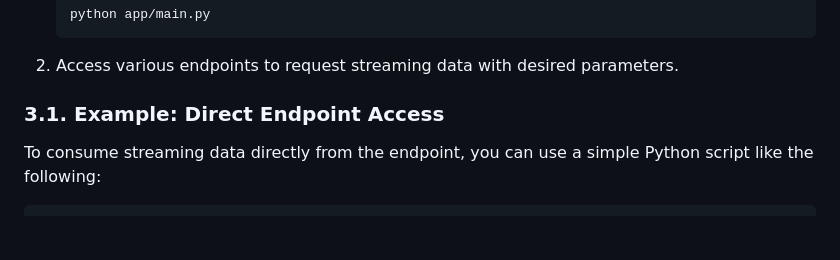
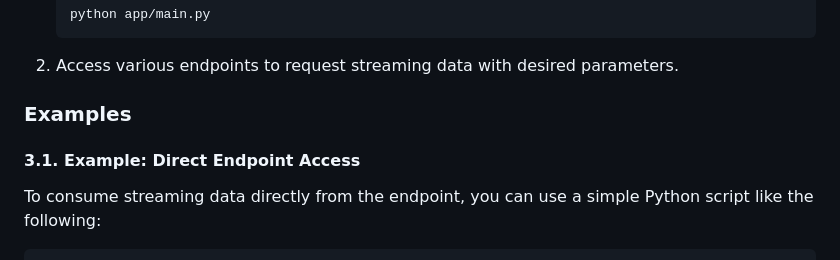
Before and after one commit to qxf2/streaming-data-gen, a Markdown page: README.md, the part around the change printed below. Rendered like a GitHub page; blank space fills up the shorter version.

````diff
--- a/README.md
+++ b/README.md
@@ -33,7 +33,9 @@ This project is a data streaming generator built using FastAPI. It produces stre
 
 2. Access various endpoints to request streaming data with desired parameters.
 
-### 3.1. Example: Direct Endpoint Access
+### Examples
+
+#### 3.1. Example: Direct Endpoint Access
 To consume streaming data directly from the endpoint, you can use a simple Python script like the following:
 
 ```python
````
Also changed, not shown: other parts of README.md (+1 -1 lines).
